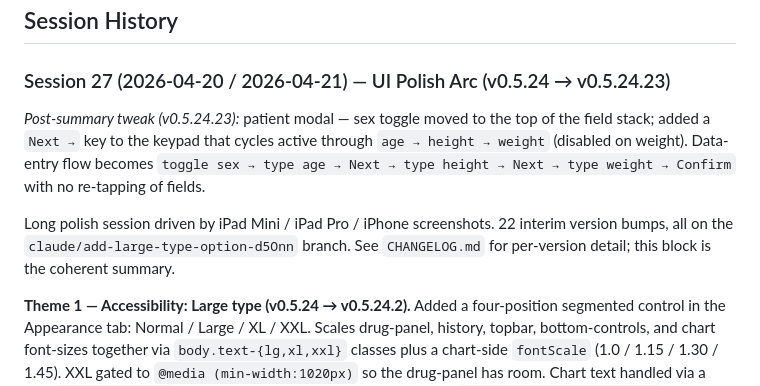
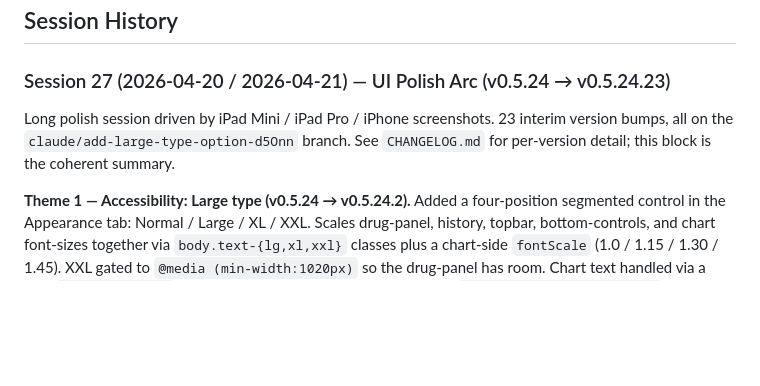
Before and after one commit to narcolepticdoc/TCIsim, a Markdown page: DEVELOPMENT.md, the part around one of its changes. GitHub-like rendering; blank space fills up the shorter version.

```diff
--- a/DEVELOPMENT.md
+++ b/DEVELOPMENT.md
@@ -6,10 +6,7 @@
 
 ### Session 27 (2026-04-20 / 2026-04-21) — UI Polish Arc (v0.5.24 → v0.5.24.23)
 
-*Post-summary tweak (v0.5.24.23):* patient modal — sex toggle moved to the top of the field stack; added a `Next →` key to the keypad that cycles active through `age → height → weight` (disabled on weight). Data-entry flow becomes `toggle sex → type age → Next → type height → Next → type weight → Confirm` with no re-tapping of fields.
-
-
-Long polish session driven by iPad Mini / iPad Pro / iPhone screenshots. 22 interim version bumps, all on the `claude/add-large-type-option-d5Onn` branch. See `CHANGELOG.md` for per-version detail; this block is the coherent summary.
+Long polish session driven by iPad Mini / iPad Pro / iPhone screenshots. 23 interim version bumps, all on the `claude/add-large-type-option-d5Onn` branch. See `CHANGELOG.md` for per-version detail; this block is the coherent summary.
 
 **Theme 1 — Accessibility: Large type (v0.5.24 → v0.5.24.2).**
 Added a four-position segmented control in the Appearance tab: Normal / Large / XL / XXL. Scales drug-panel, history, topbar, bottom-controls, and chart font-sizes together via `body.text-{lg,xl,xxl}` classes plus a chart-side `fontScale` (1.0 / 1.15 / 1.30 / 1.45). XXL gated to `@media (min-width:1020px)` so the drug-panel has room. Chart text handled via a new `setFontScale()` setter on the chart controller that rewrites `chart.options.*.font.size` from canonical `BASE_FONTS` constants and propagates through canvas-drawing plugins (target-label, readout-panel, BIS band labels in annotations).
```
Also changed, not shown: other parts of DEVELOPMENT.md (+2 -2 lines), CHANGELOG.md (+3 -3 lines), CLAUDE.md (+2 -2 lines).
